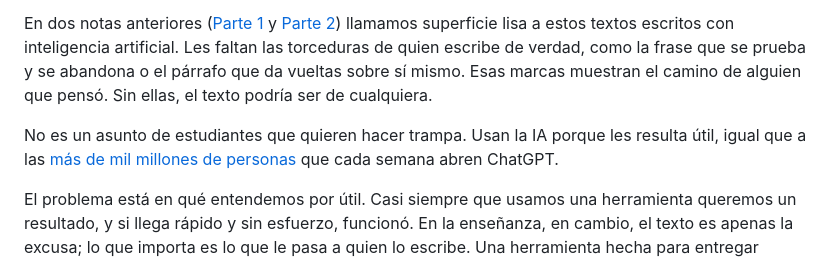
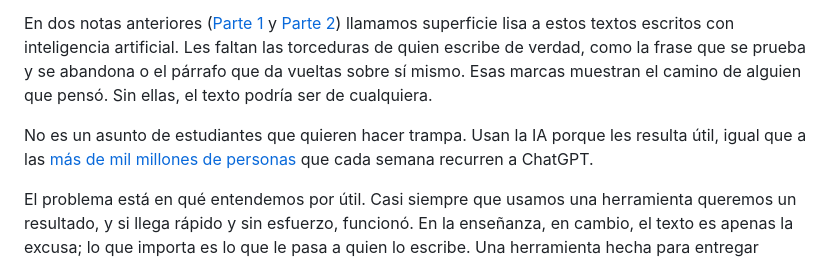
Before and after one commit to pdelosca/los-cuatro-padrones, a Markdown page: nota-revisada.md, the part around the change. Drawn GitHub-style.

Commit message:
Cambia abren por recurren a
Co-Authored-By: Claude Opus 5.5 <noreply@anthropic.com>
Claude-Session: https://claude.ai/code/session_01CtAe3QRAgES7DuzpLDkBxN

```diff
--- a/nota-revisada.md
+++ b/nota-revisada.md
@@ -8,7 +8,7 @@ Durante décadas, un texto bien escrito y entregado a tiempo fue evidencia de ap
 
 En dos notas anteriores ([Parte 1](https://ladiaria.com.uy/ciencia/articulo/2026/4/quien-aprende-cuando-escribe-la-ia-parte-1-la-superficie-lisa/) y [Parte 2](https://ladiaria.com.uy/ciencia/articulo/2026/4/quien-aprende-cuando-escribe-la-ia-parte-2-lo-que-el-atajo-no-construye/)) llamamos superficie lisa a estos textos escritos con inteligencia artificial. Les faltan las torceduras de quien escribe de verdad, como la frase que se prueba y se abandona o el párrafo que da vueltas sobre sí mismo. Esas marcas muestran el camino de alguien que pensó. Sin ellas, el texto podría ser de cualquiera.
 
-No es un asunto de estudiantes que quieren hacer trampa. Usan la IA porque les resulta útil, igual que a las [más de mil millones de personas](https://www.engadget.com/2271985/openai-dev-day-live-blog-chatgpt-news/) que cada semana abren ChatGPT.
+No es un asunto de estudiantes que quieren hacer trampa. Usan la IA porque les resulta útil, igual que a las [más de mil millones de personas](https://www.engadget.com/2271985/openai-dev-day-live-blog-chatgpt-news/) que cada semana recurren a ChatGPT.
 
 El problema está en qué entendemos por útil. Casi siempre que usamos una herramienta queremos un resultado, y si llega rápido y sin esfuerzo, funcionó. En la enseñanza, en cambio, el texto es apenas la excusa; lo que importa es lo que le pasa a quien lo escribe. Una herramienta hecha para entregar resultados puede resolver la tarea sin enseñar nada. Para que enseñe, alguien tiene que haberla diseñado para eso. Antes de ver cómo se logra, conviene mirar qué se pierde cuando falta ese diseño.
 
```
